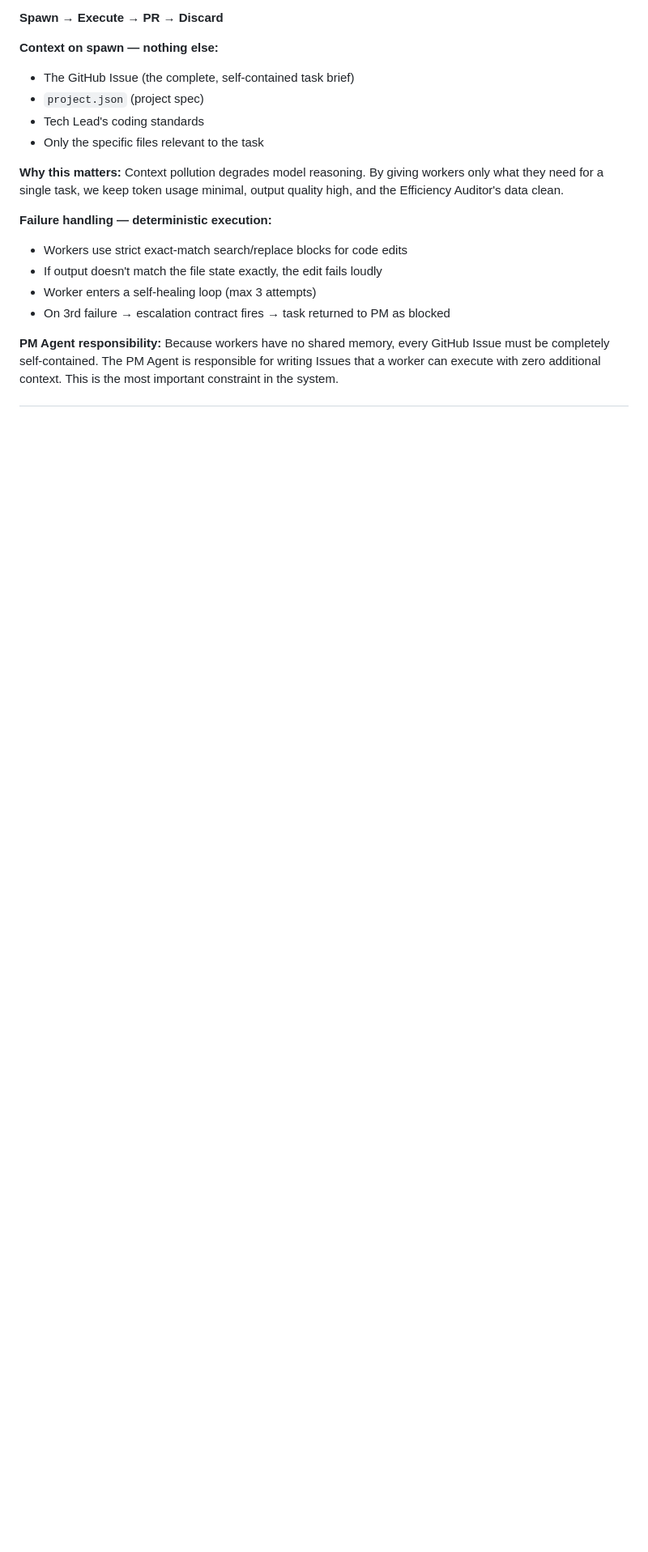
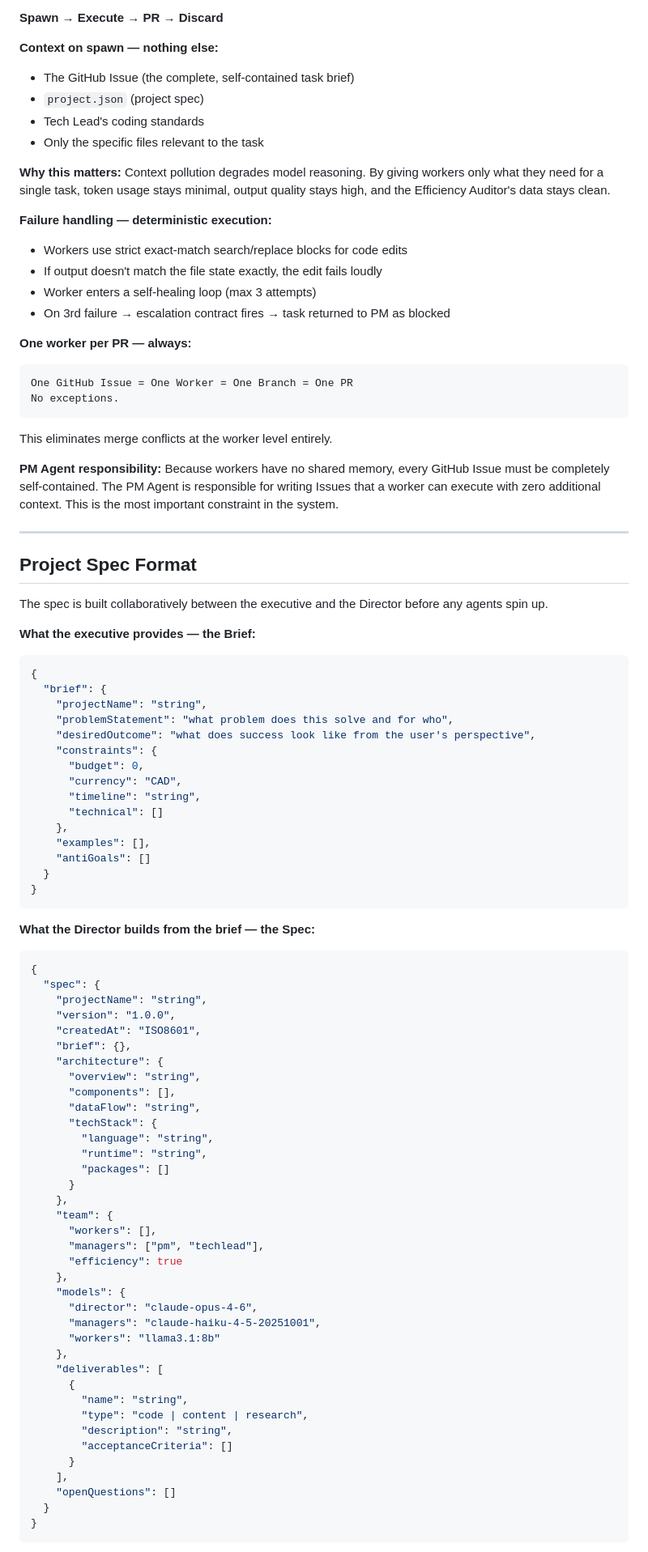
Before and after one commit to stupeterscoaching/agent-dev-team, a Markdown page: ARCHITECTURE.md, the part around one of its changes. Shown at 81% size. Drawn GitHub-style; blank space fills up the shorter version.

Commit message:
Complete architecture — pipeline, spec format, error handling, ephemeral agents, estimation memory, bot identity model

````diff
--- a/ARCHITECTURE.md
+++ b/ARCHITECTURE.md
@@ -74,7 +99,7 @@ Workers are stateless, ephemeral agents. A fresh worker is spawned for each GitH
 - Only the specific files relevant to the task
 
 **Why this matters:**
-Context pollution degrades model reasoning. By giving workers only what they need for a single task, we keep token usage minimal, output quality high, and the Efficiency Auditor's data clean.
+Context pollution degrades model reasoning. By giving workers only what they need for a single task, token usage stays minimal, output quality stays high, and the Efficiency Auditor's data stays clean.
 
 **Failure handling — deterministic execution:**
 - Workers use strict exact-match search/replace blocks for code edits
@@ -82,5 +107,82 @@ Context pollution degrades model reasoning. By giving workers only what they nee
 - Worker enters a self-healing loop (max 3 attempts)
 - On 3rd failure → escalation contract fires → task returned to PM as blocked
 
+**One worker per PR — always:**
+```
+One GitHub Issue = One Worker = One Branch = One PR
+No exceptions.
+```
+
+This eliminates merge conflicts at the worker level entirely.
+
 **PM Agent responsibility:**
 Because workers have no shared memory, every GitHub Issue must be completely self-contained. The PM Agent is responsible for writing Issues that a worker can execute with zero additional context. This is the most important constraint in the system.
+
+---
+
+## Project Spec Format
+
+The spec is built collaboratively between the executive and the Director before any agents spin up.
+
+**What the executive provides — the Brief:**
+
+```json
+{
+  "brief": {
+    "projectName": "string",
+    "problemStatement": "what problem does this solve and for who",
+    "desiredOutcome": "what does success look like from the user's perspective",
+    "constraints": {
+      "budget": 0,
+      "currency": "CAD",
+      "timeline": "string",
+      "technical": []
+    },
+    "examples": [],
+    "antiGoals": []
+  }
+}
+```
+
+**What the Director builds from the brief — the Spec:**
+
+```json
+{
+  "spec": {
+    "projectName": "string",
+    "version": "1.0.0",
+    "createdAt": "ISO8601",
+    "brief": {},
+    "architecture": {
+      "overview": "string",
+      "components": [],
+      "dataFlow": "string",
+      "techStack": {
+        "language": "string",
+        "runtime": "string",
+        "packages": []
+      }
+    },
+    "team": {
+      "workers": [],
+      "managers": ["pm", "techlead"],
+      "efficiency": true
+    },
+    "models": {
+      "director": "claude-opus-4-6",
+      "managers": "claude-haiku-4-5-20251001",
+      "workers": "llama3.1:8b"
+    },
+    "deliverables": [
+      {
+        "name": "string",
+        "type": "code | content | research",
+        "description": "string",
+        "acceptanceCriteria": []
+      }
+    ],
+    "openQuestions": []
+  }
+}
+```
+
````
Also changed, not shown: other parts of ARCHITECTURE.md (+172 -32 lines).
